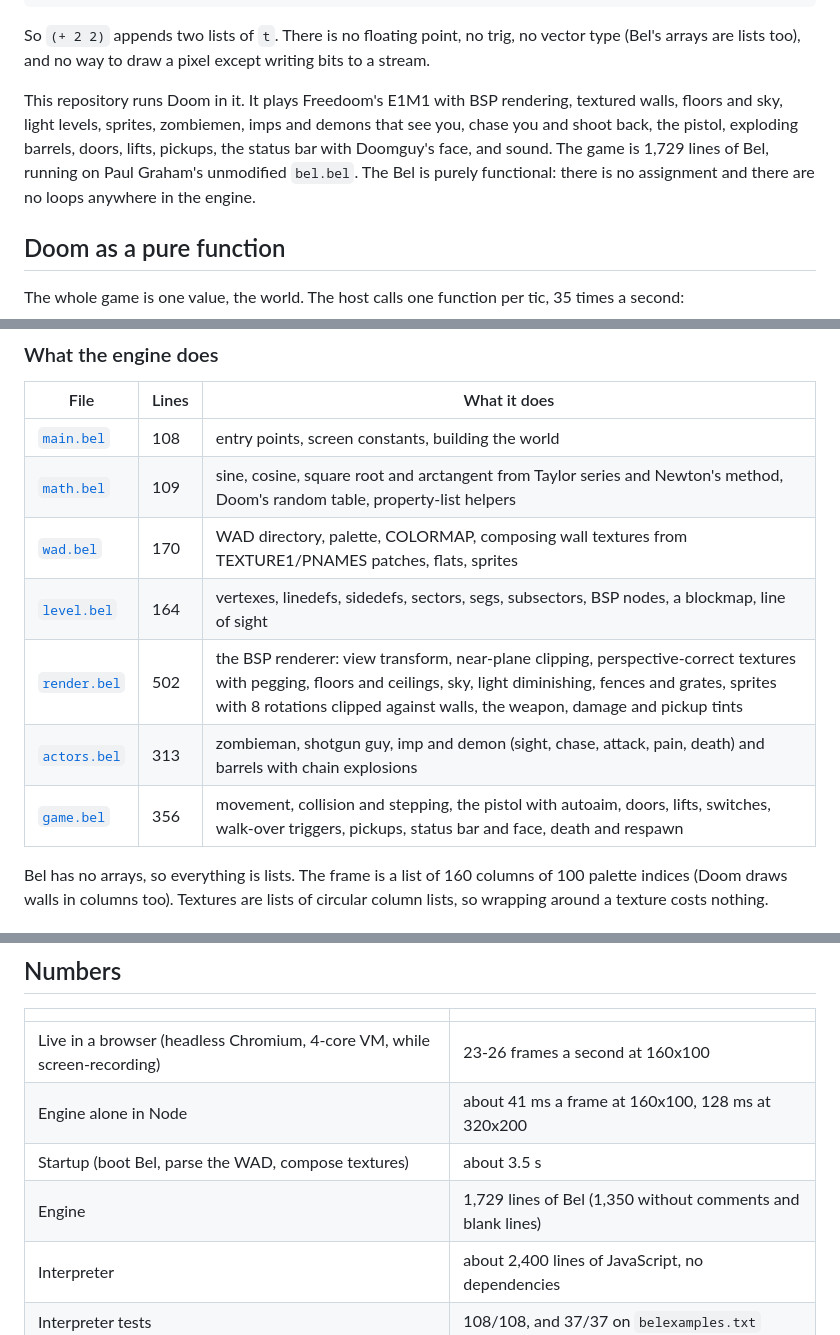
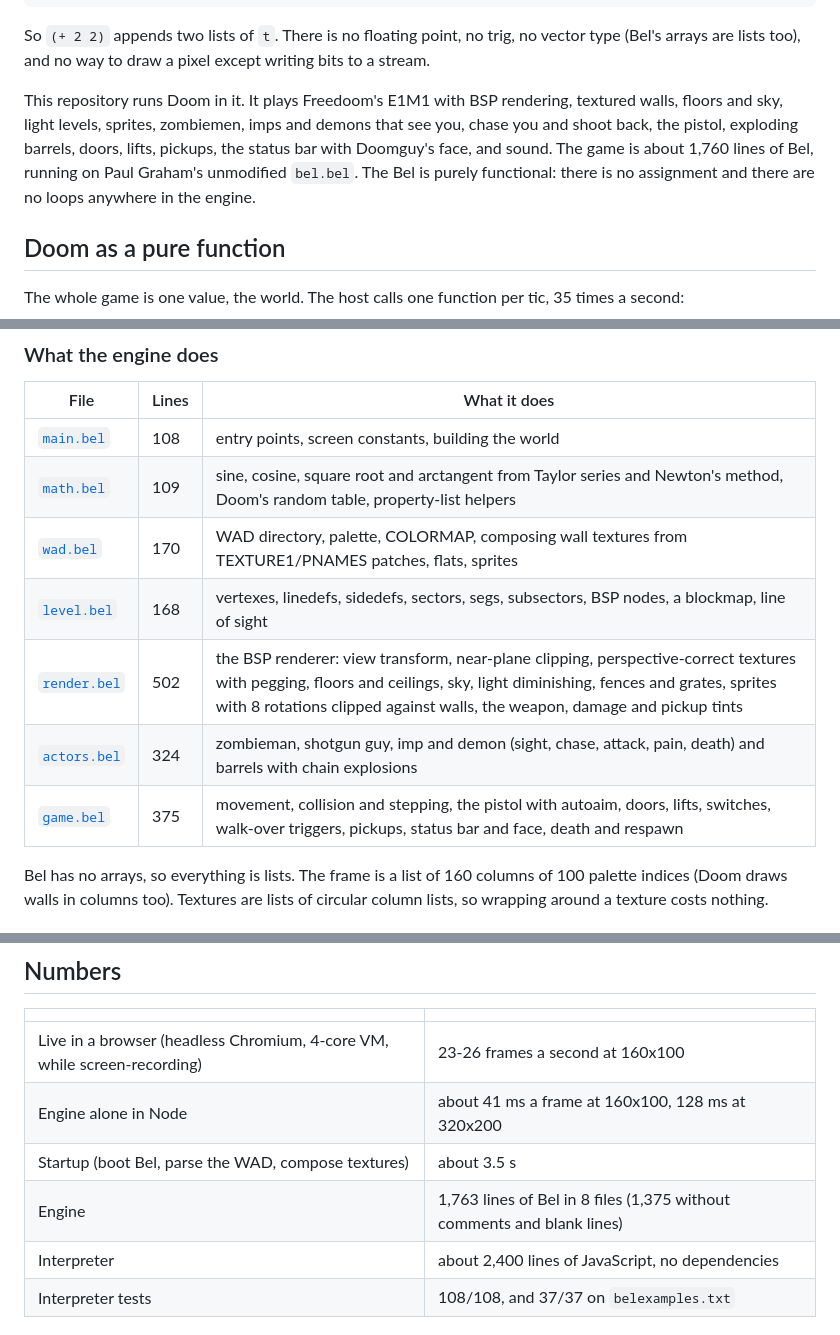
Before and after one commit to garrytan/bel-doom, a Markdown page: README.md, 3 parts joined by grey strips. Rendered like a GitHub page.

Commit message:
README: engine line counts from the current files

```diff
--- a/README.md
+++ b/README.md
@@ -20,7 +20,7 @@ He meant it. In Bel, numbers are built from lists, and the integers in them are
 
 So `(+ 2 2)` appends two lists of `t`. There is no floating point, no trig, no vector type (Bel's arrays are lists too), and no way to draw a pixel except writing bits to a stream.
 
-This repository runs Doom in it. It plays Freedoom's E1M1 with BSP rendering, textured walls, floors and sky, light levels, sprites, zombiemen, imps and demons that see you, chase you and shoot back, the pistol, exploding barrels, doors, lifts, pickups, the status bar with Doomguy's face, and sound. The game is 1,729 lines of Bel, running on Paul Graham's unmodified `bel.bel`. The Bel is purely functional: there is no assignment and there are no loops anywhere in the engine.
+This repository runs Doom in it. It plays Freedoom's E1M1 with BSP rendering, textured walls, floors and sky, light levels, sprites, zombiemen, imps and demons that see you, chase you and shoot back, the pistol, exploding barrels, doors, lifts, pickups, the status bar with Doomguy's face, and sound. The game is about 1,760 lines of Bel, running on Paul Graham's unmodified `bel.bel`. The Bel is purely functional: there is no assignment and there are no loops anywhere in the engine.
 
 ## Doom as a pure function
 
@@ -87,10 +87,10 @@ Even randomness is pure. Doom's `P_Random` reads from a fixed table of 256 bytes
 | [`main.bel`](doom/main.bel) | 108 | entry points, screen constants, building the world |
 | [`math.bel`](doom/math.bel) | 109 | sine, cosine, square root and arctangent from Taylor series and Newton's method, Doom's random table, property-list helpers |
 | [`wad.bel`](doom/wad.bel) | 170 | WAD directory, palette, COLORMAP, composing wall textures from TEXTURE1/PNAMES patches, flats, sprites |
-| [`level.bel`](doom/level.bel) | 164 | vertexes, linedefs, sidedefs, sectors, segs, subsectors, BSP nodes, a blockmap, line of sight |
+| [`level.bel`](doom/level.bel) | 168 | vertexes, linedefs, sidedefs, sectors, segs, subsectors, BSP nodes, a blockmap, line of sight |
 | [`render.bel`](doom/render.bel) | 502 | the BSP renderer: view transform, near-plane clipping, perspective-correct textures with pegging, floors and ceilings, sky, light diminishing, fences and grates, sprites with 8 rotations clipped against walls, the weapon, damage and pickup tints |
-| [`actors.bel`](doom/actors.bel) | 313 | zombieman, shotgun guy, imp and demon (sight, chase, attack, pain, death) and barrels with chain explosions |
-| [`game.bel`](doom/game.bel) | 356 | movement, collision and stepping, the pistol with autoaim, doors, lifts, switches, walk-over triggers, pickups, status bar and face, death and respawn |
+| [`actors.bel`](doom/actors.bel) | 324 | zombieman, shotgun guy, imp and demon (sight, chase, attack, pain, death) and barrels with chain explosions |
+| [`game.bel`](doom/game.bel) | 375 | movement, collision and stepping, the pistol with autoaim, doors, lifts, switches, walk-over triggers, pickups, status bar and face, death and respawn |
 
 Bel has no arrays, so everything is lists. The frame is a list of 160 columns of 100 palette indices (Doom draws walls in columns too). Textures are lists of circular column lists, so wrapping around a texture costs nothing.
 
@@ -139,7 +139,7 @@ The functional rewrite renders the same frames, byte for byte, as the imperative
 | Live in a browser (headless Chromium, 4-core VM, while screen-recording) | 23-26 frames a second at 160x100 |
 | Engine alone in Node | about 41 ms a frame at 160x100, 128 ms at 320x200 |
 | Startup (boot Bel, parse the WAD, compose textures) | about 3.5 s |
-| Engine | 1,729 lines of Bel (1,350 without comments and blank lines) |
+| Engine | 1,763 lines of Bel in 8 files (1,375 without comments and blank lines) |
 | Interpreter | about 2,400 lines of JavaScript, no dependencies |
 | Interpreter tests | 108/108, and 37/37 on `belexamples.txt` |
 
```
